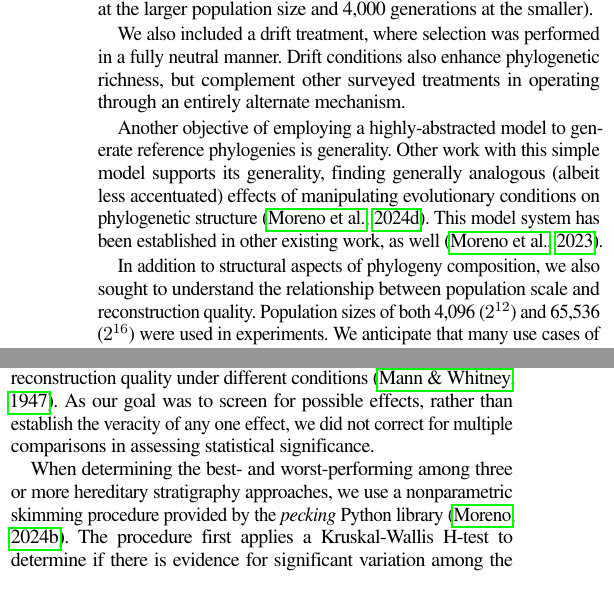
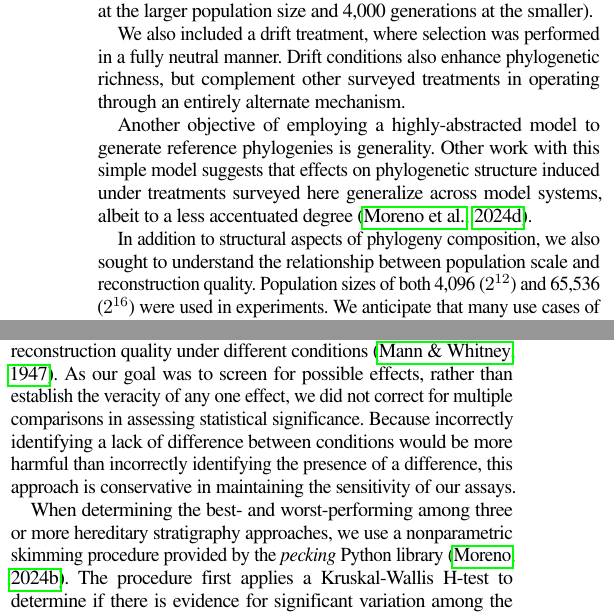
Before and after one commit to mmore500/hstrat-reconstruction-quality, a LaTeX paper (tex/main.tex, which reads tex/text/body/methods.tex): two parts of the columns of pages 4 and 5 of 10, joined at a grey line, cut so that both start at the same text. Compiled offline with pdfLaTeX; a missing font is replaced by an installed copy or a similar font; a LaTeX package or settings file that is missing is left out.

Commit message:
Line edit

```diff
--- a/tex/text/body/methods.tex
+++ b/tex/text/body/methods.tex
@@ -133,8 +133,7 @@ We also included a drift treatment, where selection was performed in a fully neu
 Drift conditions also enhance phylogenetic richness, but complement other surveyed treatments in operating through an entirely alternate mechanism.
 
 Another objective of employing a highly-abstracted model to generate reference phylogenies is generality.
-Other work with this simple model supports its generality, finding generally analogous (albeit less accentuated) effects of manipulating evolutionary conditions on phylogenetic structure \citep{moreno2024ecology}.
-This model system has been established in other existing work, as well \citep{moreno2023toward}.
+Other work with this simple model suggests that effects on phylogenetic structure induced under treatments surveyed here generalize across model systems, albeit to a less accentuated degree \citep{moreno2024ecology}.
 
 In addition to structural aspects of phylogeny composition, we also sought to understand the relationship between population scale and reconstruction quality.
 Population sizes of both 4,096 ($2^{12}$) and 65,536 ($2^{16}$) were used in experiments.
@@ -251,7 +250,9 @@ Where appropriate, we additionally report effects directly in terms of the under
 
 We pair effect-size analysis with Mann-Whitney U testing in order to assess evidence that significant differences exist between reconstruction quality under different conditions \citep{mann1947on}.
 As our goal was to screen for possible effects, rather than establish the veracity of any one effect, we did not correct for multiple comparisons in assessing statistical significance.
-
+Because incorrectly identifying a lack of difference between conditions would be more harmful than incorrectly identifying the presence of a difference, this approach is conservative in maintaining the sensitivity of our assays.
+% TODO
+% Where we do detect a significant effect, we additionally report results after applying Holm-Bonferroni correction.
 
 When determining the best- and worst-performing among three or more hereditary stratigraphy approaches, we use a nonparametric skimming procedure provided by the \textit{pecking} Python library \citep{moreno2024pecking}.
 The procedure first applies a Kruskal-Wallis H-test to determine if there is evidence for significant variation among the sample groups.
```
Also changed, not shown: tex/text/body/methods.tex (4 more changed lines).
